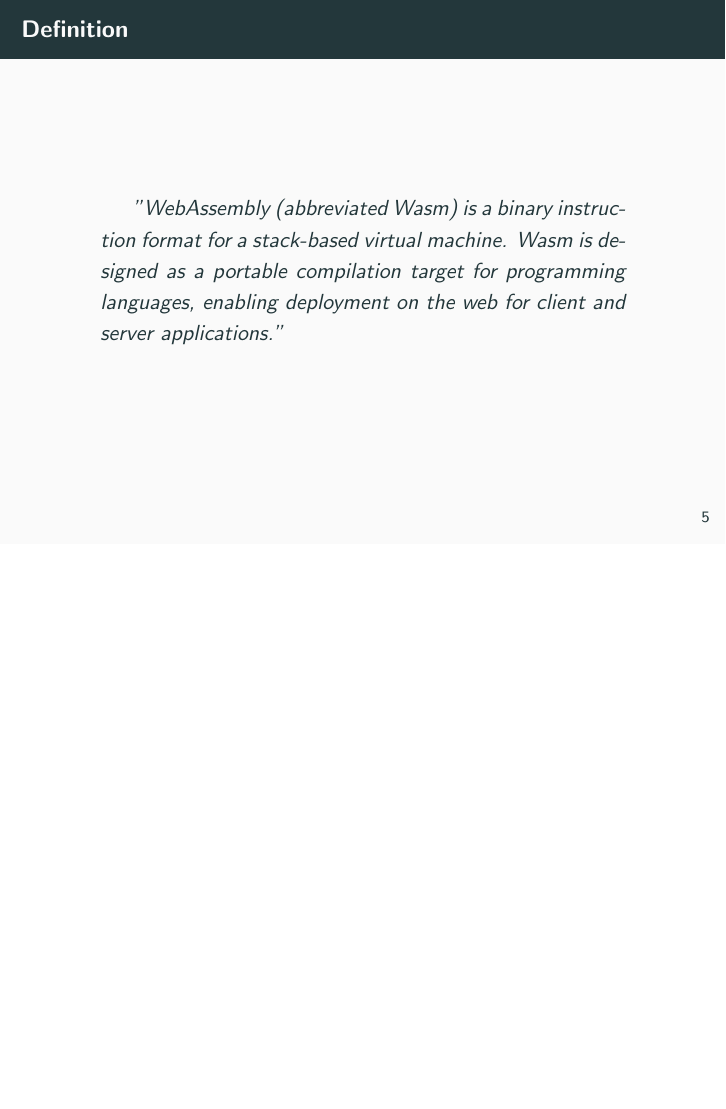
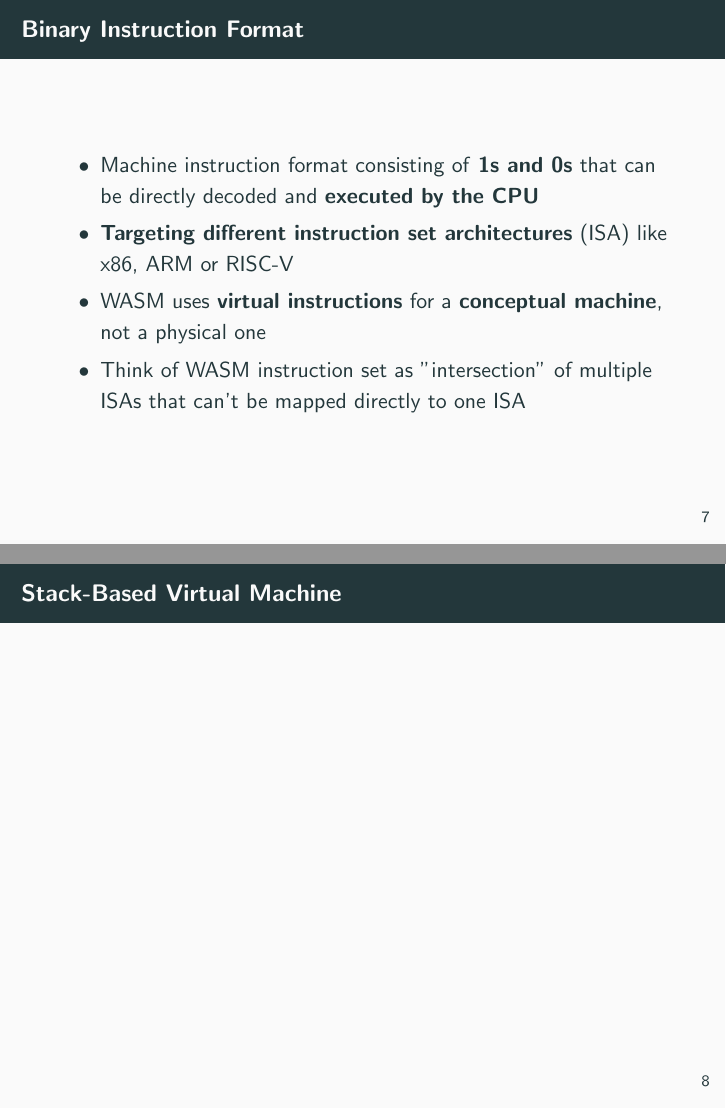
Before and after one commit to JakWai01/notes-special-topics-for-web-applications, LaTeX slides (presentation/webassembly.tex): page 6 of 6 before the commit and pages 8 and 9 of 11 after it, the two joined at a grey line, the shorter picture padded with empty space. Compiled offline with pdfLaTeX.

Commit message:
feat: Add Binary Instruction Format

```diff
--- a/presentation/webassembly.tex
+++ b/presentation/webassembly.tex
@@ -37,6 +36,3 @@
 \end{frame}
 
 \begin{frame}{Definition}
-\begin{quotation}
-"WebAssembly (abbreviated Wasm) is a binary instruction format for a stack-based virtual machine. Wasm is designed as a portable compilation target for programming languages, enabling deployment on the web for client and server applications."
-\end{quotation}
@@ -42,0 +51,11 @@
+\begin{frame}{Binary Instruction Format}
+    \begin{itemize}
+        \item Machine instruction format consisting of \textbf{1s and 0s} that can be directly decoded and \textbf{executed by the CPU}
+        \item \textbf{Targeting different instruction set architectures} (ISA) like x86, ARM or RISC-V
+        \item WASM uses \textbf{virtual instructions} for a \textbf{conceptual machine}, not a physical one
+        \item Think of WASM instruction set as "intersection" of multiple ISAs that can't be mapped directly to one ISA
+    \end{itemize}
+\end{frame}
+
+\begin{frame}{Stack-Based Virtual Machine}
+\end{frame}
```
Also changed, not shown: presentation/images/definition.png (added), presentation/webassembly.tex (22 more changed lines), 1 other file.
